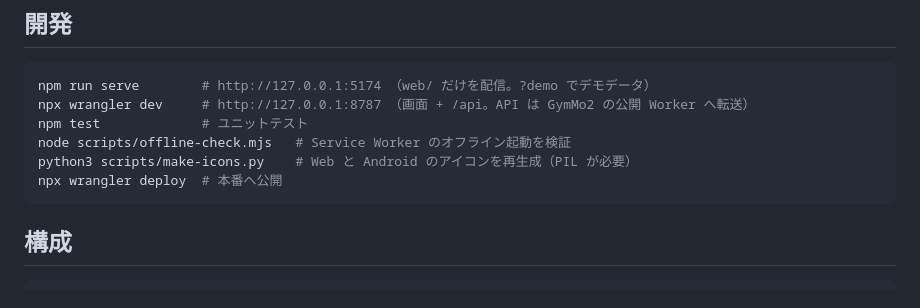
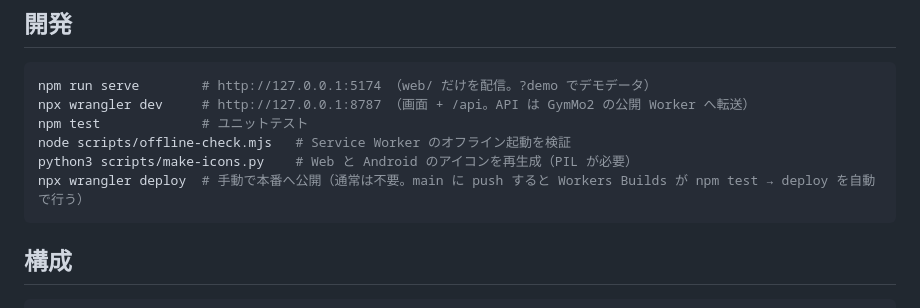
Before and after one commit to ygfoster/GymMo3, a Markdown page: README.md, the part around the change. Drawn GitHub-style.

Commit message:
README: main への push で自動公開されることを追記
Co-Authored-By: Claude Fable 5.1 <noreply@anthropic.com>

````diff
--- a/README.md
+++ b/README.md
@@ -27,7 +27,7 @@ npx wrangler dev     # http://127.0.0.1:8787 （画面 + /api。API は GymMo2
 npm test             # ユニットテスト
 node scripts/offline-check.mjs   # Service Worker のオフライン起動を検証
 python3 scripts/make-icons.py    # Web と Android のアイコンを再生成（PIL が必要）
-npx wrangler deploy  # 本番へ公開
+npx wrangler deploy  # 手動で本番へ公開（通常は不要。main に push すると Workers Builds が npm test → deploy を自動で行う）
 ```
 
 ## 構成
````
